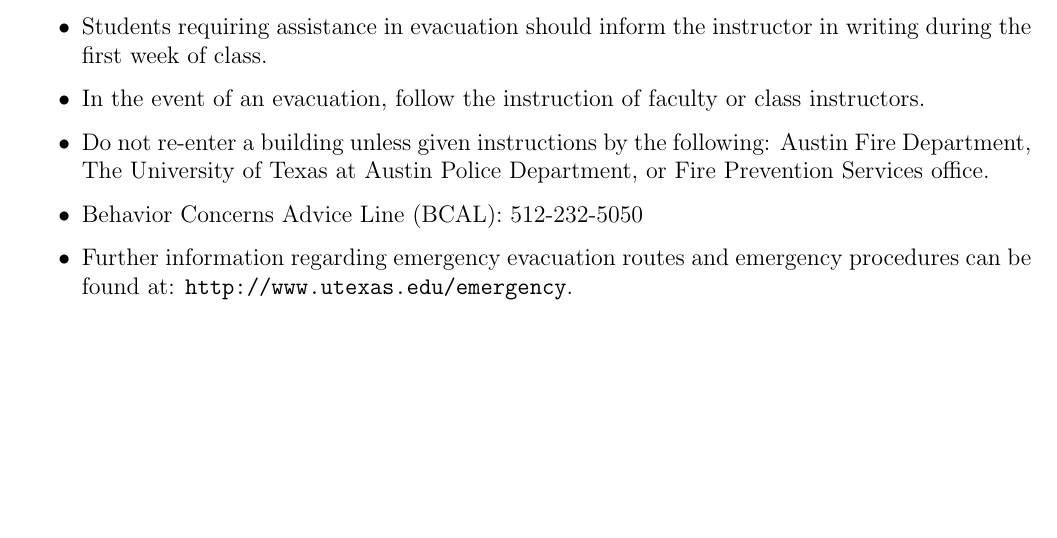
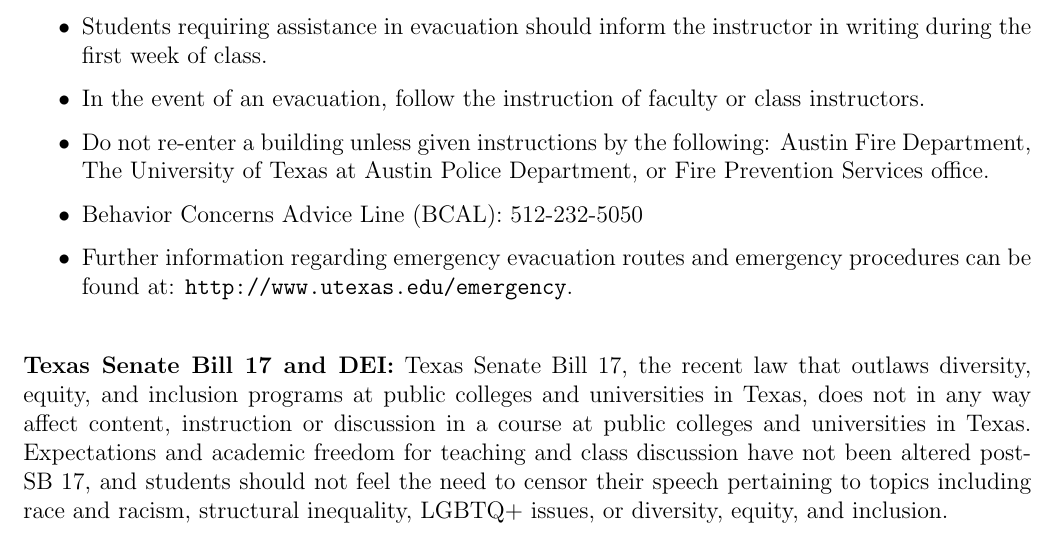
Before and after one commit to theodds/2023-Statistical-Modelling-II, a LaTeX document (Syllabus/Syllabus.tex): part of page 4 of 4, cut so that both start at the same text, the shorter picture padded with empty space. Compiled offline with pdfLaTeX.

Commit message:
Update Syllabus.tex

```diff
--- a/Syllabus/Syllabus.tex
+++ b/Syllabus/Syllabus.tex
@@ -270,7 +270,16 @@ part of your homework solutions.
   \end{itemize}
 \end{syllasec}
 
-
+\begin{syllasec}{Texas Senate Bill 17 and DEI}
+  Texas Senate Bill 17, the recent law that outlaws diversity, equity, and
+  inclusion programs at public colleges and universities in Texas, does not in
+  any way affect content, instruction or discussion in a course at public
+  colleges and universities in Texas. Expectations and academic freedom for
+  teaching and class discussion have not been altered post-SB 17, and students
+  should not feel the need to censor their speech pertaining to topics including
+  race and racism, structural inequality, LGBTQ+ issues, or diversity, equity,
+  and inclusion.
+\end{syllasec}
 
 \end{document}
 
```
